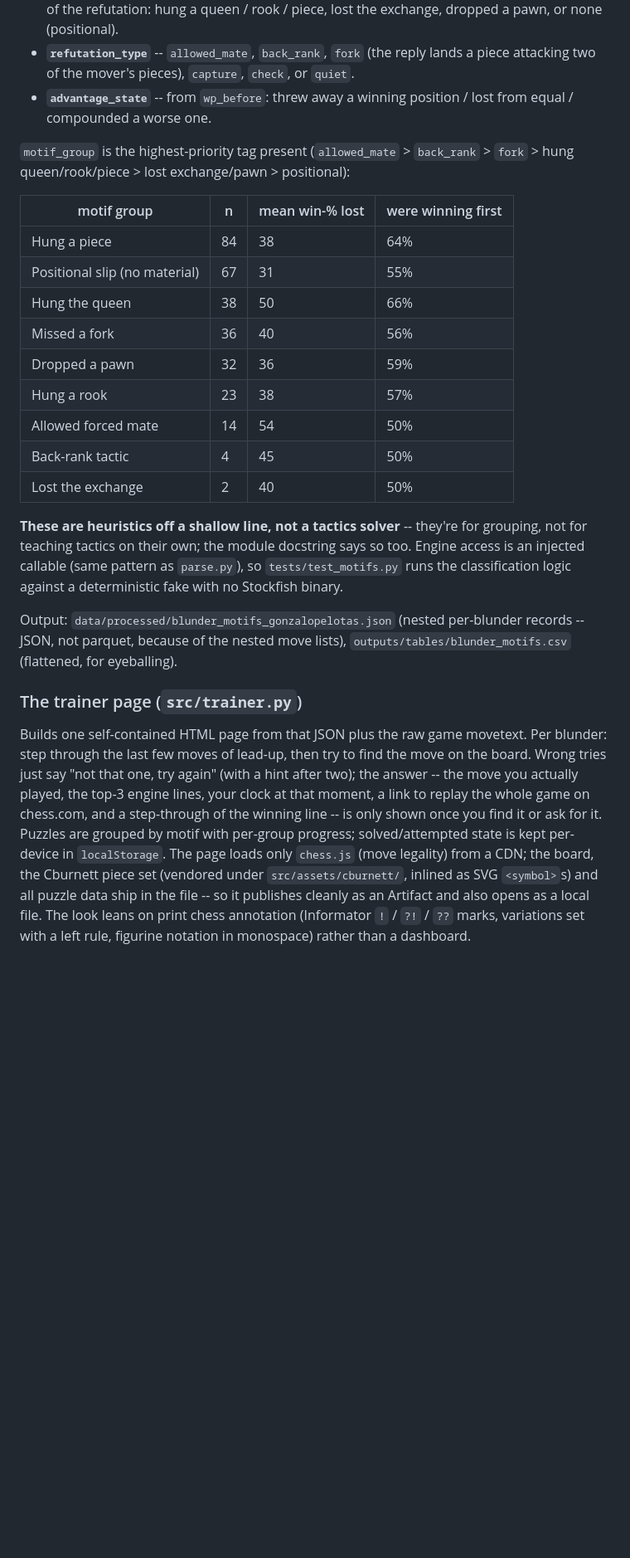
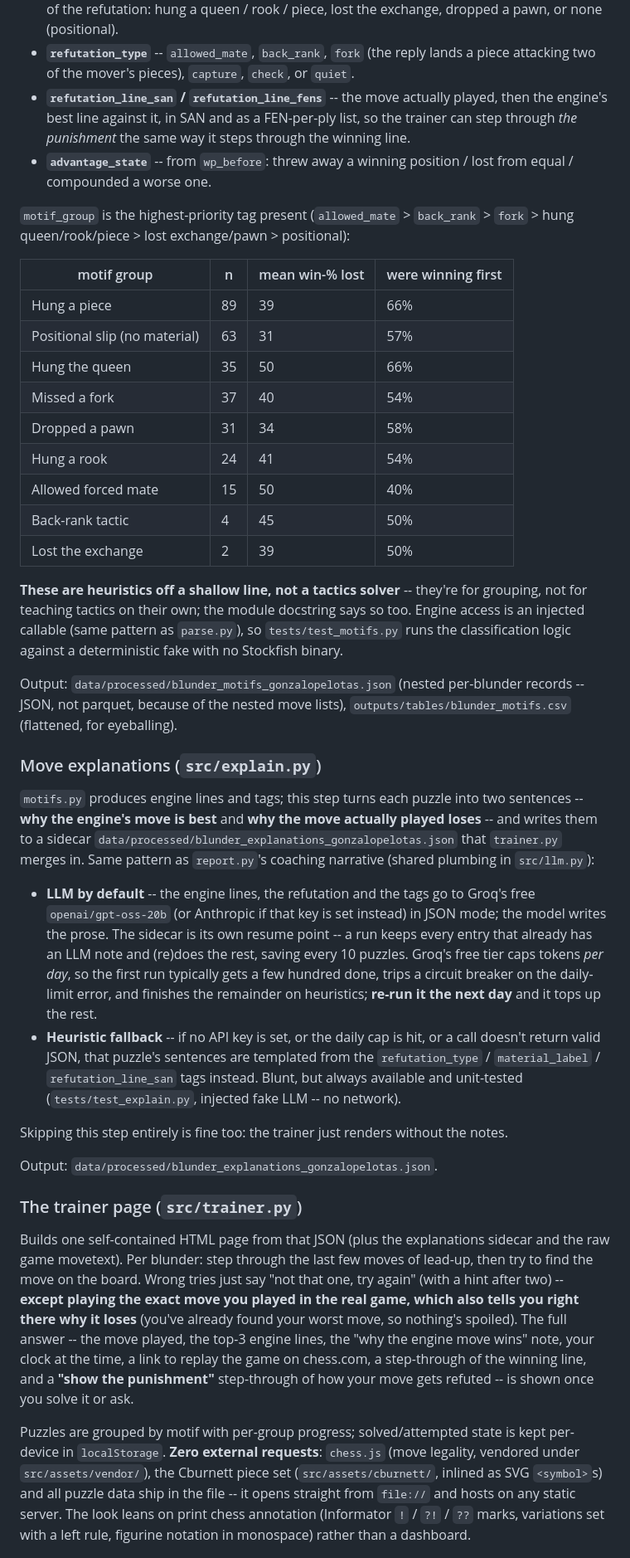
Before and after one commit to gonzalogarciame/chess-blunders, a Markdown page: README.md, the part around one of its changes. Shown at 83% size. GitHub-like rendering; blank space fills up the shorter version.

Commit message:
README: GitHub Pages as the trainer's home, explain.py, refreshed counts
- Lead the trainer links with the GitHub Pages URL; keep the claude.ai
  artifact as a mirror.
- Document explain.py (the why-notes, the LLM/heuristic split, the daily
  free-tier cap and re-run behaviour) and the vendored chess.js.
- Update the pipeline commands and repo layout.
- Refresh the motif-group table -- counts shifted slightly when motifs.py
  was re-run with the refutation-line change.

```diff
--- a/README.md
+++ b/README.md
@@ -431,6 +432,9 @@ blunder gets:
   none (positional).
 - **`refutation_type`** -- `allowed_mate`, `back_rank`, `fork` (the reply lands a piece
   attacking two of the mover's pieces), `capture`, `check`, or `quiet`.
+- **`refutation_line_san` / `refutation_line_fens`** -- the move actually played, then the
+  engine's best line against it, in SAN and as a FEN-per-ply list, so the trainer can step
+  through *the punishment* the same way it steps through the winning line.
 - **`advantage_state`** -- from `wp_before`: threw away a winning position / lost from equal /
   compounded a worse one.
 
@@ -439,15 +443,15 @@ hung queen/rook/piece > lost exchange/pawn > positional):
 
 | motif group | n | mean win-% lost | were winning first |
 |---|---|---|---|
-| Hung a piece | 84 | 38 | 64% |
-| Positional slip (no material) | 67 | 31 | 55% |
-| Hung the queen | 38 | 50 | 66% |
-| Missed a fork | 36 | 40 | 56% |
-| Dropped a pawn | 32 | 36 | 59% |
-| Hung a rook | 23 | 38 | 57% |
-| Allowed forced mate | 14 | 54 | 50% |
+| Hung a piece | 89 | 39 | 66% |
+| Positional slip (no material) | 63 | 31 | 57% |
+| Hung the queen | 35 | 50 | 66% |
+| Missed a fork | 37 | 40 | 54% |
+| Dropped a pawn | 31 | 34 | 58% |
+| Hung a rook | 24 | 41 | 54% |
+| Allowed forced mate | 15 | 50 | 40% |
 | Back-rank tactic | 4 | 45 | 50% |
-| Lost the exchange | 2 | 40 | 50% |
+| Lost the exchange | 2 | 39 | 50% |
 
 **These are heuristics off a shallow line, not a tactics solver** -- they're for grouping, not
 for teaching tactics on their own; the module docstring says so too. Engine access is an
@@ -458,18 +462,46 @@ Output: `data/processed/blunder_motifs_gonzalopelotas.json` (nested per-blunder
 JSON, not parquet, because of the nested move lists), `outputs/tables/blunder_motifs.csv`
 (flattened, for eyeballing).
 
+### Move explanations (`src/explain.py`)
+
+`motifs.py` produces engine lines and tags; this step turns each puzzle into two sentences --
+**why the engine's move is best** and **why the move actually played loses** -- and writes
+them to a sidecar `data/processed/blunder_explanations_gonzalopelotas.json` that `trainer.py`
+merges in. Same pattern as `report.py`'s coaching narrative (shared plumbing in `src/llm.py`):
+
+- **LLM by default** -- the engine lines, the refutation and the tags go to Groq's free
+  `openai/gpt-oss-20b` (or Anthropic if that key is set instead) in JSON mode; the model
+  writes the prose. The sidecar is its own resume point -- a run keeps every entry that
+  already has an LLM note and (re)does the rest, saving every 10 puzzles. Groq's free tier
+  caps tokens *per day*, so the first run typically gets a few hundred done, trips a circuit
+  breaker on the daily-limit error, and finishes the remainder on heuristics; **re-run it the
+  next day** and it tops up the rest.
+- **Heuristic fallback** -- if no API key is set, or the daily cap is hit, or a call doesn't
+  return valid JSON, that puzzle's sentences are templated from the `refutation_type` /
+  `material_label` / `refutation_line_san` tags instead. Blunt, but always available and
+  unit-tested (`tests/test_explain.py`, injected fake LLM -- no network).
+
+Skipping this step entirely is fine too: the trainer just renders without the notes.
+
+Output: `data/processed/blunder_explanations_gonzalopelotas.json`.
+
 ### The trainer page (`src/trainer.py`)
 
-Builds one self-contained HTML page from that JSON plus the raw game movetext. Per blunder:
-step through the last few moves of lead-up, then try to find the move on the board. Wrong
-tries just say "not that one, try again" (with a hint after two); the answer -- the move you
-actually played, the top-3 engine lines, your clock at that moment, a link to replay the whole
-game on chess.com, and a step-through of the winning line -- is only shown once you find it or
-ask for it. Puzzles are grouped by motif with per-group progress; solved/attempted state is
-kept per-device in `localStorage`. The page loads only `chess.js` (move legality) from a CDN;
-the board, the Cburnett piece set (vendored under `src/assets/cburnett/`, inlined as SVG
-`<symbol>`s) and all puzzle data ship in the file -- so it publishes cleanly as an Artifact and
-also opens as a local file. The look leans on print chess annotation (Informator `!` / `?!` /
+Builds one self-contained HTML page from that JSON (plus the explanations sidecar and the raw
+game movetext). Per blunder: step through the last few moves of lead-up, then try to find the
+move on the board. Wrong tries just say "not that one, try again" (with a hint after two) --
+**except playing the exact move you played in the real game, which also tells you right there
+why it loses** (you've already found your worst move, so nothing's spoiled). The full answer
+-- the move played, the top-3 engine lines, the "why the engine move wins" note, your clock at
+the time, a link to replay the game on chess.com, a step-through of the winning line, and a
+**"show the punishment"** step-through of how your move gets refuted -- is shown once you solve
+it or ask.
+
+Puzzles are grouped by motif with per-group progress; solved/attempted state is kept
+per-device in `localStorage`. **Zero external requests**: `chess.js` (move legality, vendored
+under `src/assets/vendor/`), the Cburnett piece set (`src/assets/cburnett/`, inlined as SVG
+`<symbol>`s) and all puzzle data ship in the file -- it opens straight from `file://` and
+hosts on any static server. The look leans on print chess annotation (Informator `!` / `?!` /
 `??` marks, variations set with a left rule, figurine notation in monospace) rather than a
 dashboard.
 
```
Also changed, not shown: other parts of README.md (+26 -14 lines).
